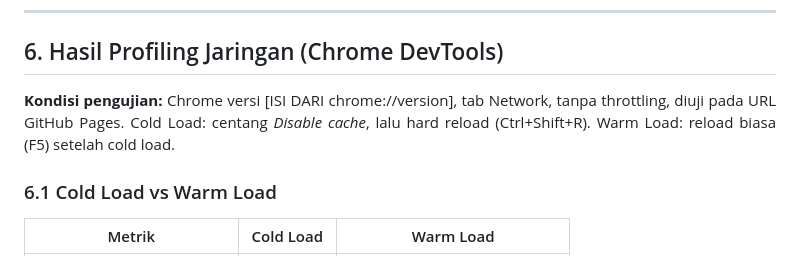
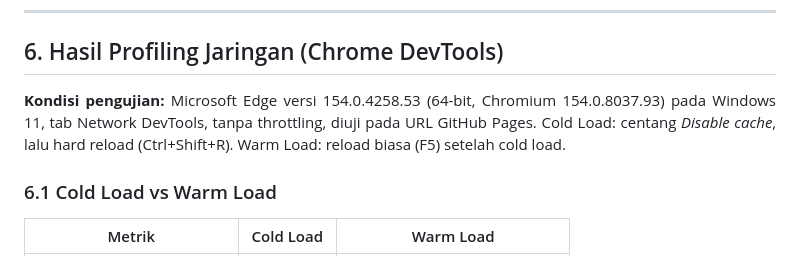
Before and after one commit to THERESIAOSAMOSIR/ppw-2026-week2-12S24055, a Markdown page: README.md, the part around the change. Drawn GitHub-style.

Commit message:
docs(week4): lengkapi versi browser pengujian (Edge 154)

```diff
--- a/README.md
+++ b/README.md
@@ -173,7 +173,7 @@ Skrip inline sudah dihapus dari `index.html`, sehingga `script-src` tidak membut
 
 <div align="justify">
 
-**Kondisi pengujian:** Chrome versi [ISI DARI chrome://version], tab Network, tanpa throttling, diuji pada URL GitHub Pages. Cold Load: centang *Disable cache*, lalu hard reload (Ctrl+Shift+R). Warm Load: reload biasa (F5) setelah cold load.
+**Kondisi pengujian:** Microsoft Edge versi 154.0.4258.53 (64-bit, Chromium 154.0.8037.93) pada Windows 11, tab Network DevTools, tanpa throttling, diuji pada URL GitHub Pages. Cold Load: centang *Disable cache*, lalu hard reload (Ctrl+Shift+R). Warm Load: reload biasa (F5) setelah cold load.
 
 </div>
 
```
